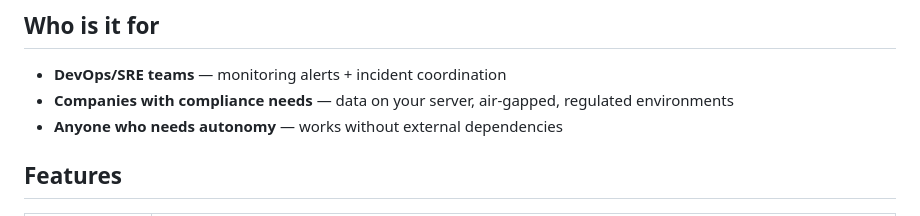
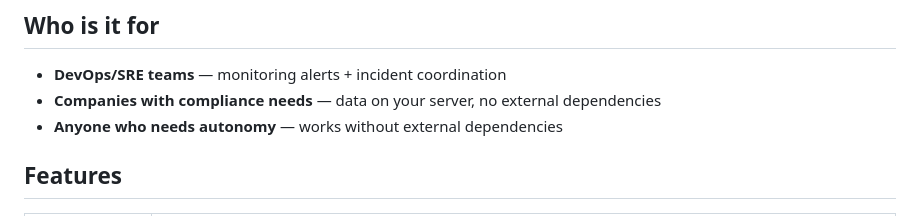
Before and after one commit to getpusk/pusk, a Markdown page: README.en.md, the part around the change. GitHub-like rendering.

```diff
--- a/README.en.md
+++ b/README.en.md
@@ -34,7 +34,7 @@
 ## Who is it for
 
 - **DevOps/SRE teams** — monitoring alerts + incident coordination
-- **Companies with compliance needs** — data on your server, air-gapped, regulated environments
+- **Companies with compliance needs** — data on your server, no external dependencies
 - **Anyone who needs autonomy** — works without external dependencies
 
 ## Features
```
Also changed, not shown: README.md (+1 -1 lines).
